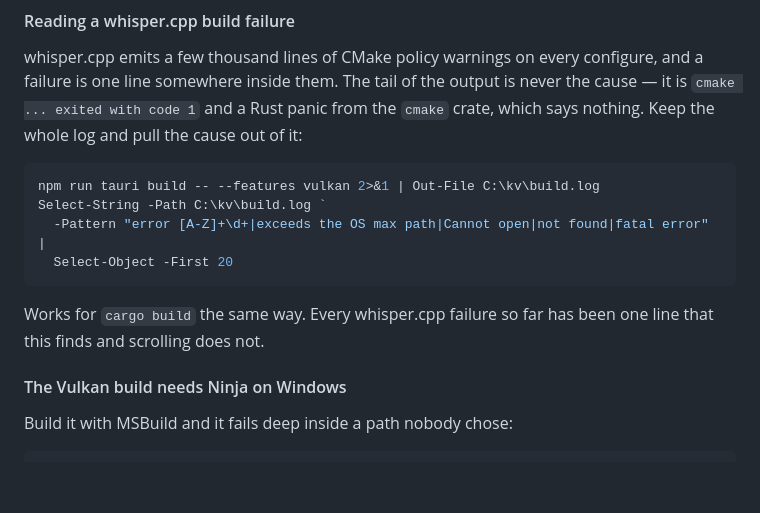
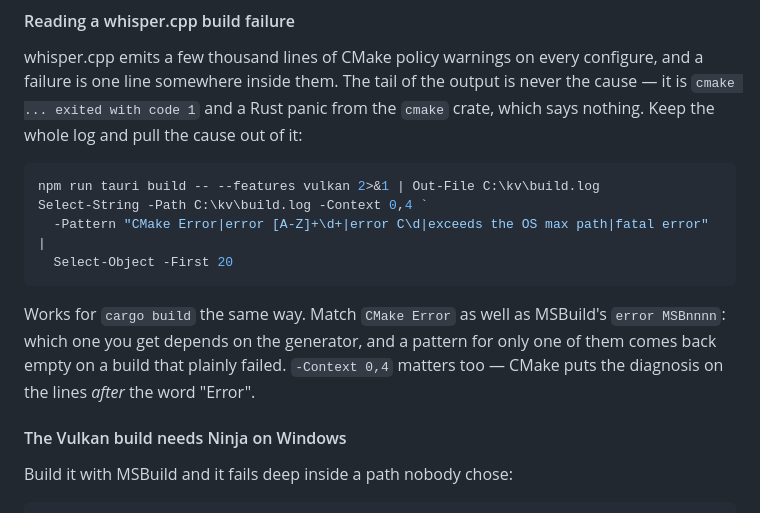
Before and after one commit to Darakhamia/Klar, a Markdown page: README.md, the part around the change. Rendered like a GitHub page; blank space fills up the shorter version.

Commit message:
The log filter matched MSBuild errors and missed CMake's
Which spelling a failure uses depends on the generator: MSBuild says
`error MSBnnnn`, Ninja lets CMake say `CMake Error at`. The recipe I
added yesterday knew only the first, so it returned nothing for a build
that had plainly failed. It now matches both, and carries four lines of
trailing context — CMake puts the diagnosis after the word "Error", not
on it.

Co-Authored-By: Claude Opus 5 <noreply@anthropic.com>
Claude-Session: https://claude.ai/code/session_019c8NruB9MkfSDkmMDWDUjz

````diff
--- a/README.md
+++ b/README.md
@@ -117,13 +117,15 @@ the cause out of it:
 
 ```powershell
 npm run tauri build -- --features vulkan 2>&1 | Out-File C:\kv\build.log
-Select-String -Path C:\kv\build.log `
-  -Pattern "error [A-Z]+\d+|exceeds the OS max path|Cannot open|not found|fatal error" |
+Select-String -Path C:\kv\build.log -Context 0,4 `
+  -Pattern "CMake Error|error [A-Z]+\d+|error C\d|exceeds the OS max path|fatal error" |
   Select-Object -First 20
 ```
 
-Works for `cargo build` the same way. Every whisper.cpp failure so far has been
-one line that this finds and scrolling does not.
+Works for `cargo build` the same way. Match `CMake Error` as well as MSBuild's
+`error MSBnnnn`: which one you get depends on the generator, and a pattern for
+only one of them comes back empty on a build that plainly failed. `-Context 0,4`
+matters too — CMake puts the diagnosis on the lines *after* the word "Error".
 
 #### The Vulkan build needs Ninja on Windows
 
````
